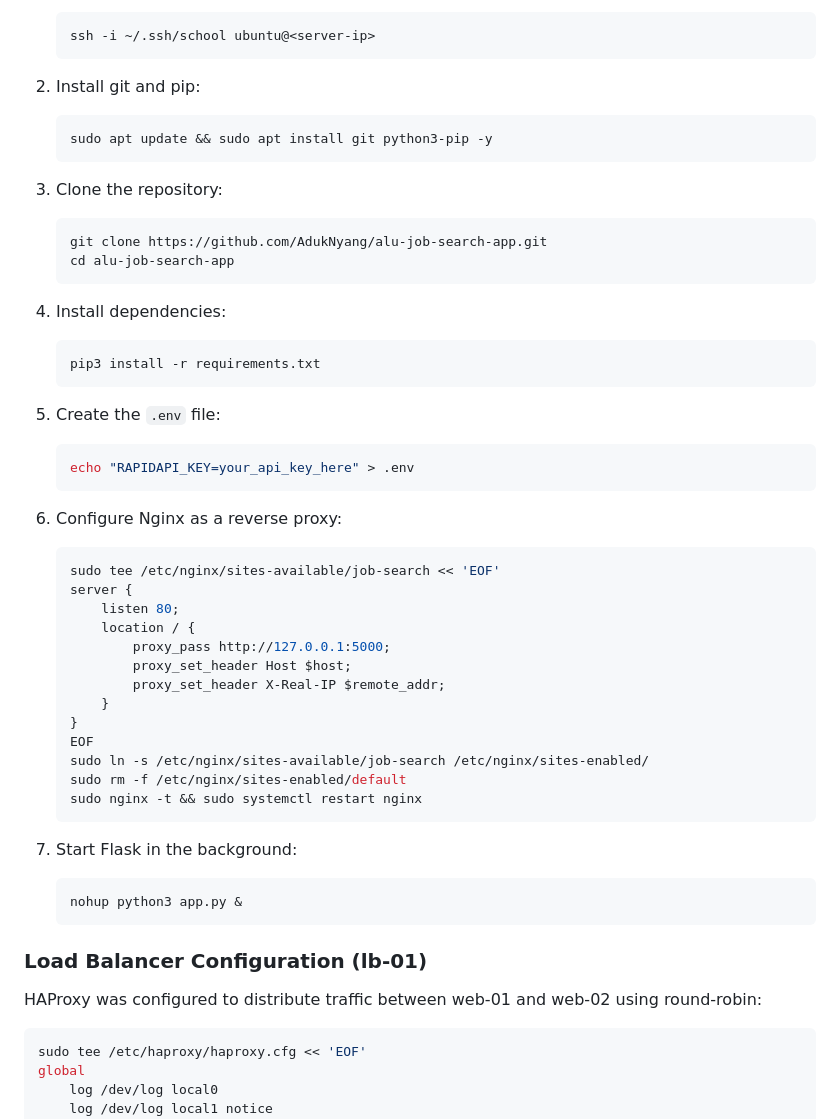
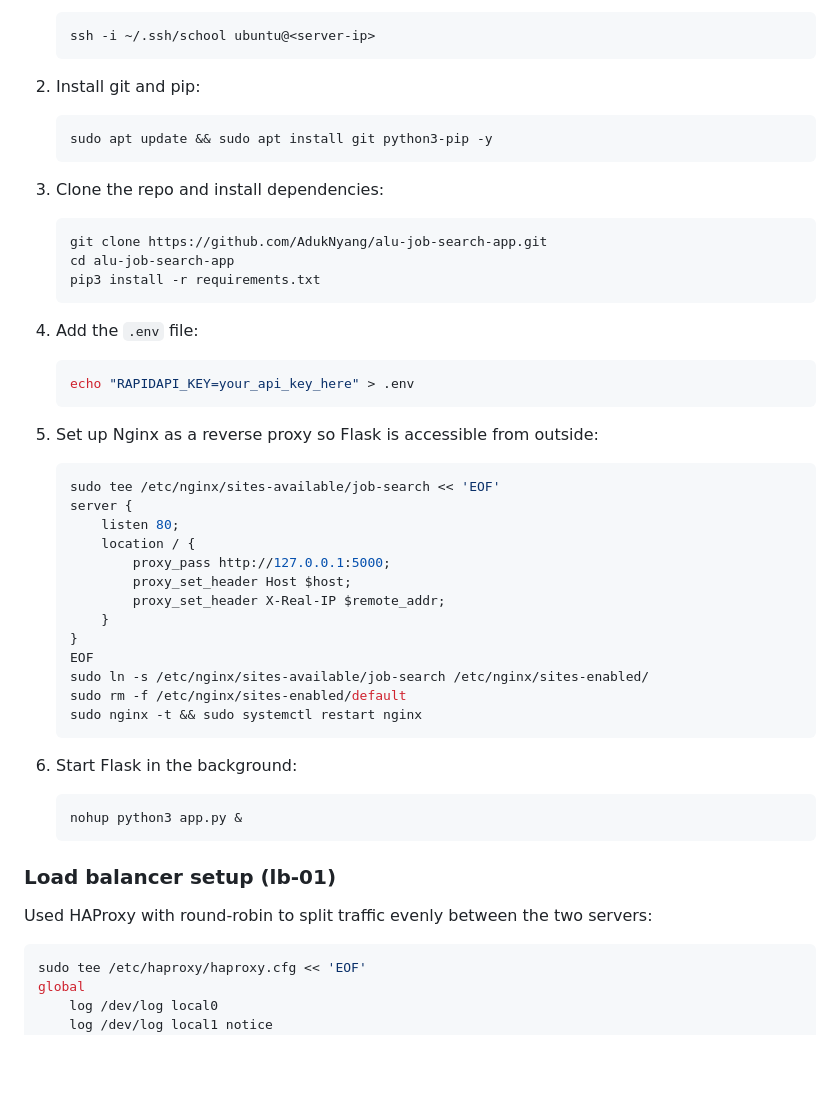
Before and after one commit to AdukNyang/alu-job-search-app, a Markdown page: README.md, the part around one of its changes. Rendered like a GitHub page; blank space fills up the shorter version.

````diff
--- a/README.md
+++ b/README.md
@@ -66,23 +72,19 @@ The application is deployed on two web servers with a load balancer distributing
    sudo apt update && sudo apt install git python3-pip -y
    ```
 
-3. Clone the repository:
+3. Clone the repo and install dependencies:
    ```bash
    git clone https://github.com/AdukNyang/alu-job-search-app.git
    cd alu-job-search-app
-   ```
-
-4. Install dependencies:
-   ```bash
    pip3 install -r requirements.txt
    ```
 
-5. Create the `.env` file:
+4. Add the `.env` file:
    ```bash
    echo "RAPIDAPI_KEY=your_api_key_here" > .env
    ```
 
-6. Configure Nginx as a reverse proxy:
+5. Set up Nginx as a reverse proxy so Flask is accessible from outside:
    ```bash
    sudo tee /etc/nginx/sites-available/job-search << 'EOF'
    server {
@@ -99,14 +101,14 @@ The application is deployed on two web servers with a load balancer distributing
    sudo nginx -t && sudo systemctl restart nginx
    ```
 
-7. Start Flask in the background:
+6. Start Flask in the background:
    ```bash
    nohup python3 app.py &
    ```
 
-### Load Balancer Configuration (lb-01)
+### Load balancer setup (lb-01)
 
-HAProxy was configured to distribute traffic between web-01 and web-02 using round-robin:
+Used HAProxy with round-robin to split traffic evenly between the two servers:
 
 ```bash
 sudo tee /etc/haproxy/haproxy.cfg << 'EOF'
````
Also changed, not shown: other parts of README.md (+61 -32 lines).
